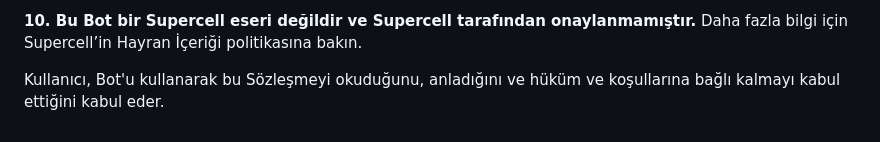
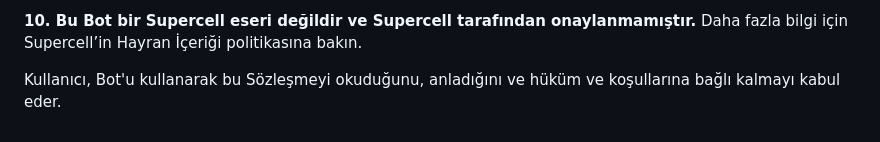
Before and after one commit to odgtr/odgtr, a Markdown page: Hizmet Koşulları.md, the part around the change. Drawn GitHub-style.

```diff
--- a/Hizmet Koşulları.md
+++ b/Hizmet Koşulları.md
@@ -23,4 +23,4 @@ Kullanıcı, Bot'u kullanarak bu Sözleşmenin şartlarına bağlı kalmayı kab
 
 **10. Bu Bot bir Supercell eseri değildir ve Supercell tarafından onaylanmamıştır.** Daha fazla bilgi için Supercell’in Hayran İçeriği politikasına bakın.
 
-Kullanıcı, Bot'u kullanarak bu Sözleşmeyi okuduğunu, anladığını ve hüküm ve koşullarına bağlı kalmayı kabul ettiğini kabul eder.
+Kullanıcı, Bot'u kullanarak bu Sözleşmeyi okuduğunu, anladığını ve hüküm ve koşullarına bağlı kalmayı kabul eder.
```
